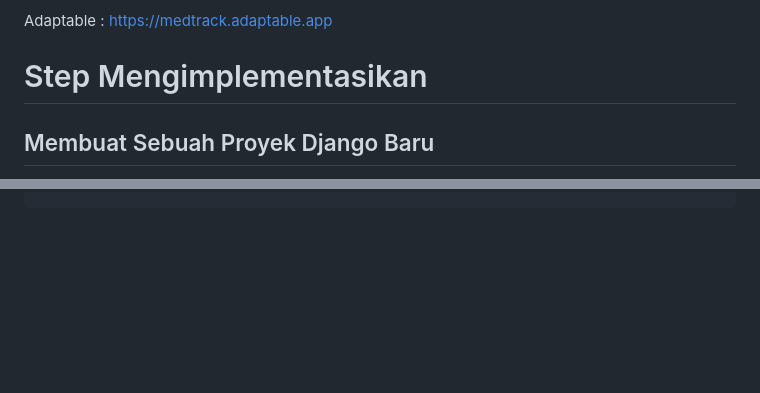
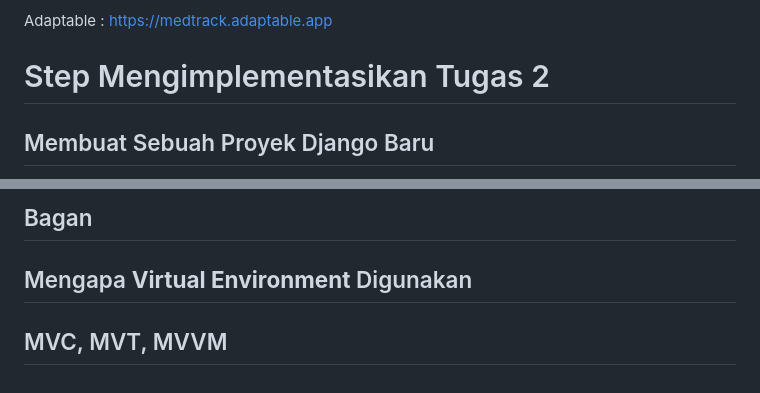
Before and after one commit to wahyuhiddayat/medtrack, a Markdown page: README.md, 2 parts joined by grey strips. GitHub-like rendering; blank space fills up the shorter version.

```diff
--- a/README.md
+++ b/README.md
@@ -4,7 +4,7 @@ Kelas   : PBP A
 
 Adaptable : https://medtrack.adaptable.app
 
-# Step Mengimplementasikan #
+# Step Mengimplementasikan Tugas 2 #
 
 ## Membuat Sebuah Proyek Django Baru ##
 1. Buat direktori baru dengan nama `medtrack`.
@@ -236,0 +299,5 @@ urlpatterns = [
+## Bagan ##
+
+## Mengapa __Virtual Environment__ Digunakan ##
+
+## MVC, MVT, MVVM ##
```
Also changed, not shown: other parts of README.md (+62 -0 lines).
